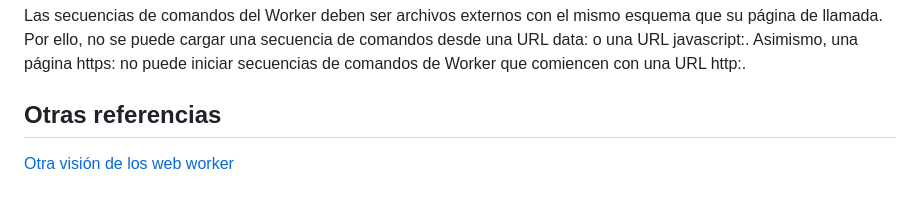
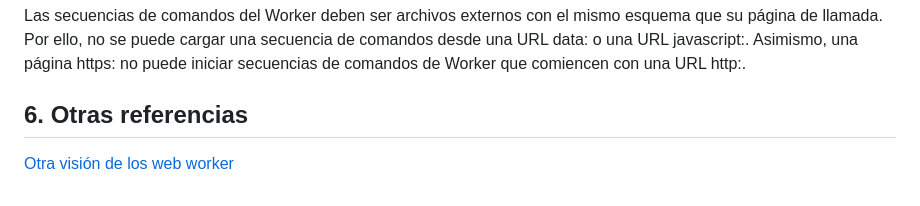
Before and after one commit to VictorHugoAguilar/javascript-web-worker-clock-example-easy, a Markdown page: README.md, the part around the change. Rendered like a GitHub page.

```diff
--- a/README.md
+++ b/README.md
@@ -215,6 +215,6 @@ Debido a las restricciones de seguridad de Google Chrome (otros navegadores no a
 
 Las secuencias de comandos del Worker deben ser archivos externos con el mismo esquema que su página de llamada. Por ello, no se puede cargar una secuencia de comandos desde una URL data: o una URL javascript:. Asimismo, una página https: no puede iniciar secuencias de comandos de Worker que comiencen con una URL http:.
 
-## Otras referencias
+## 6. Otras referencias
 
 [Otra visión de los web worker](https://github.com/VictorHugoAguilar/javascript-web-worker-clock-example-easy/blob/main/web_worker_explained.md)
```
